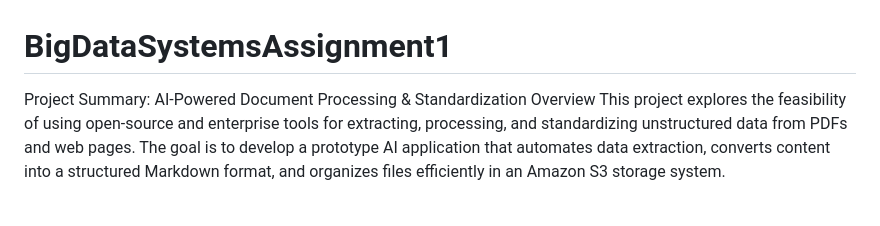
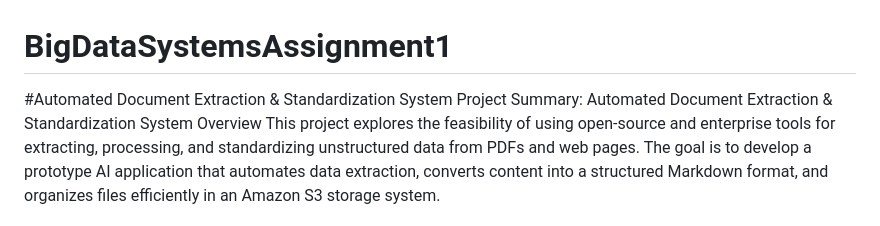
Before and after one commit to pratikkanade/BigDataSystemsAssignment1, a Markdown page: README.md, the part around the change. Drawn GitHub-style.

```diff
--- a/README.md
+++ b/README.md
@@ -1,5 +1,6 @@
 # BigDataSystemsAssignment1
-Project Summary: AI-Powered Document Processing & Standardization
+#Automated Document Extraction & Standardization System
+Project Summary: Automated Document Extraction & Standardization System
 Overview
 This project explores the feasibility of using open-source and enterprise tools for extracting, processing, and standardizing unstructured data from PDFs and web pages. The goal is to develop a prototype AI application that automates data extraction, converts content into a structured Markdown format, and organizes files efficiently in an Amazon S3 storage system.
 
```
